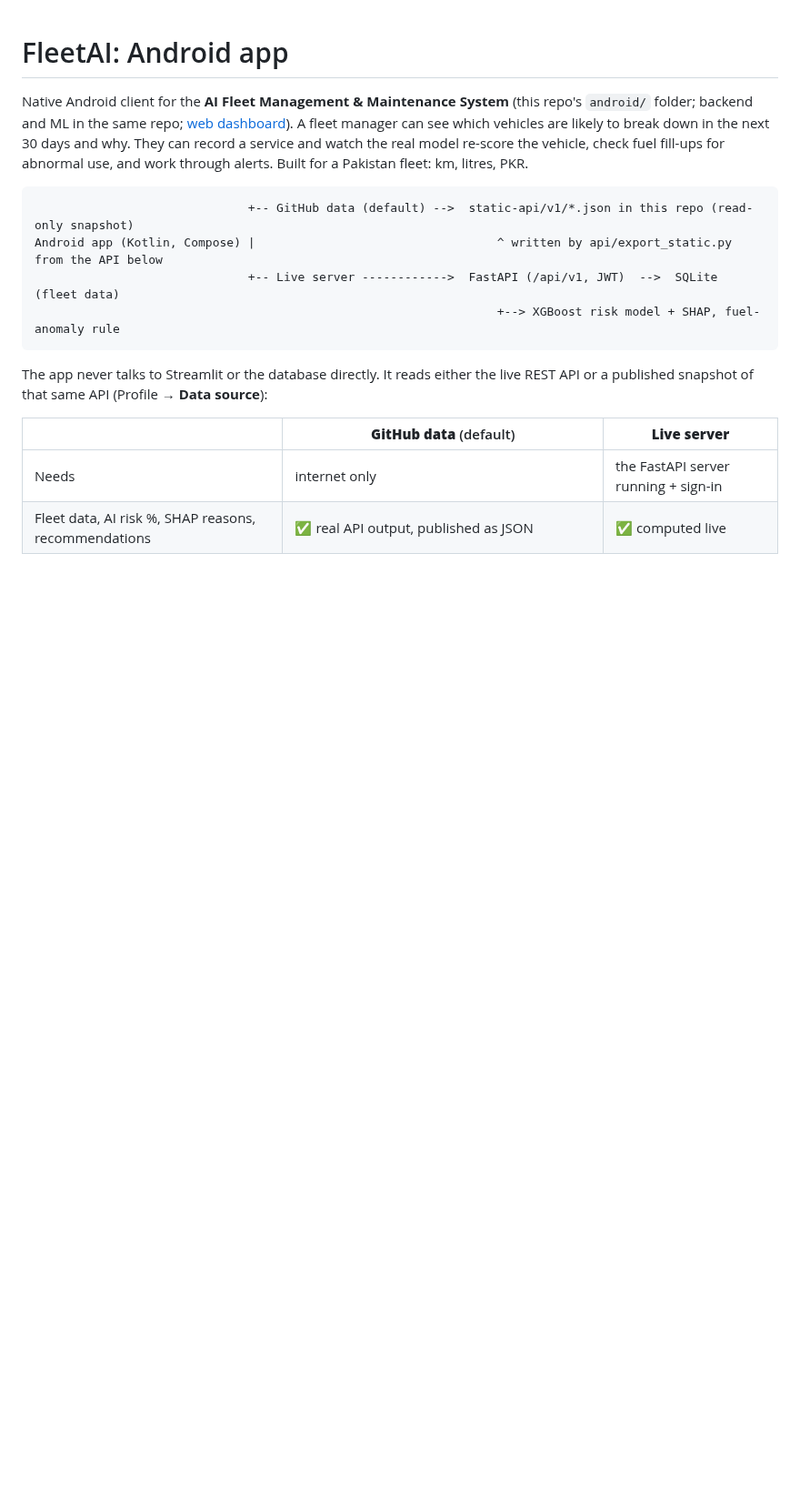
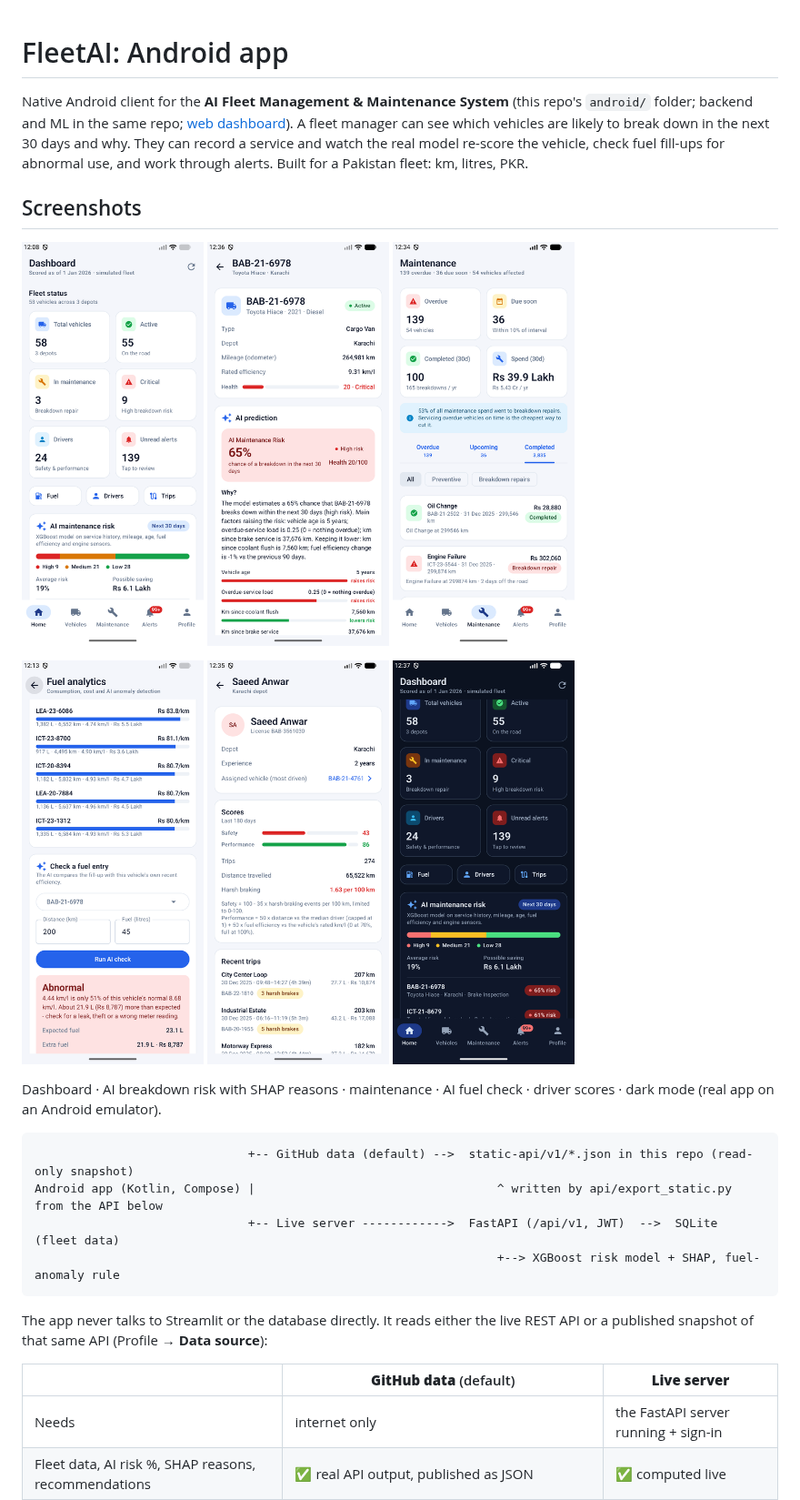
Before and after one commit to ZeeRiz99/AI-Fleet-Management-Maintenance, a Markdown page: android/README.md, the part around the change. Shown at 91% size. Rendered like a GitHub page; pictures changed too: android/docs/screenshots/01-dashboard.png (added), android/docs/screenshots/02-ai-prediction.png (added), android/docs/screenshots/03-maintenance.png (added); blank space fills up the shorter version.

Commit message:
README: app screenshots and APK download link
Co-Authored-By: Claude Opus 5.5 <noreply@anthropic.com>

````diff
--- a/android/README.md
+++ b/android/README.md
@@ -5,6 +5,22 @@ Native Android client for the **AI Fleet Management & Maintenance System**
 A fleet manager can see which vehicles are likely to break down in the next 30 days and why. They can record a
 service and watch the real model re-score the vehicle, check fuel fill-ups for abnormal use, and work through alerts.
 Built for a Pakistan fleet: km, litres, PKR.
+
+## Screenshots
+
+<p>
+  <img src="docs/screenshots/01-dashboard.png" width="200" alt="Dashboard">
+  <img src="docs/screenshots/02-ai-prediction.png" width="200" alt="AI prediction with SHAP reasons">
+  <img src="docs/screenshots/03-maintenance.png" width="200" alt="Maintenance">
+</p>
+<p>
+  <img src="docs/screenshots/04-fuel-ai-check.png" width="200" alt="AI fuel-entry check">
+  <img src="docs/screenshots/05-driver.png" width="200" alt="Driver scores">
+  <img src="docs/screenshots/06-dark-mode.png" width="200" alt="Dark mode">
+</p>
+
+Dashboard · AI breakdown risk with SHAP reasons · maintenance · AI fuel check · driver scores · dark mode
+(real app on an Android emulator).
 
 ```
                               +-- GitHub data (default) -->  static-api/v1/*.json in this repo (read-only snapshot)
````
Also changed, not shown: README.md (+9 -0 lines).
